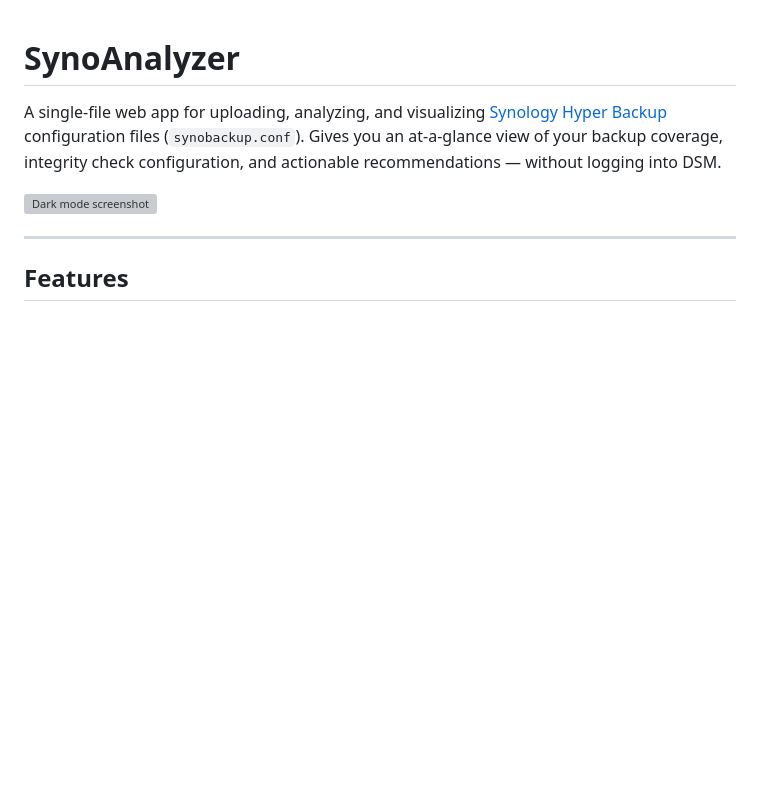
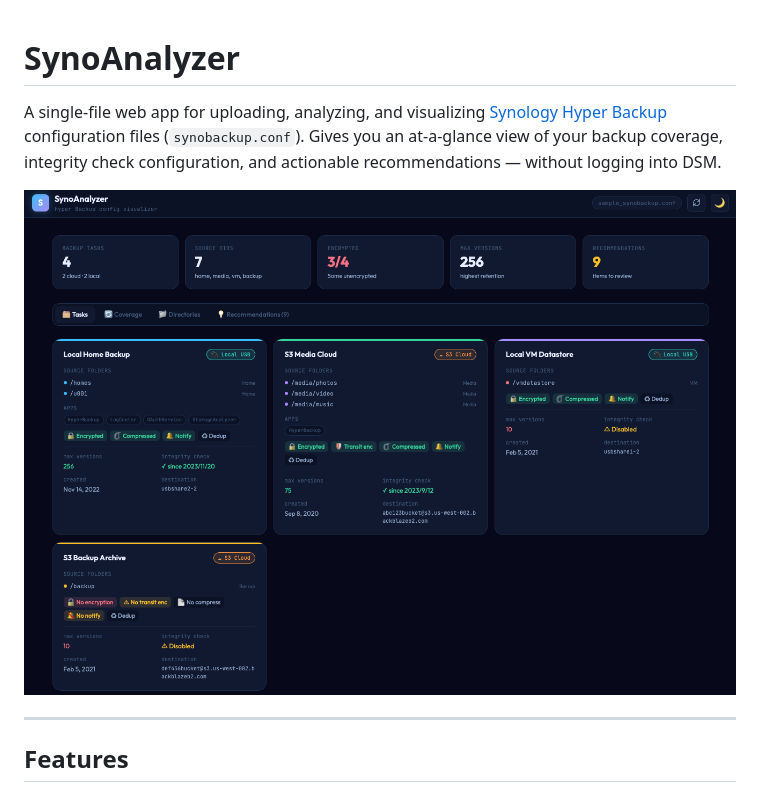
Before and after one commit to jauderho/synoanalyzer, a Markdown page: README.md, the part around the change. Drawn GitHub-style; blank space fills up the shorter version; grey boxes are pictures that could not be loaded.

Commit message:
Fix image path for dark mode screenshot
Updated image path for dark mode screenshot in README.

```diff
--- a/README.md
+++ b/README.md
@@ -2,7 +2,7 @@
 
 A single-file web app for uploading, analyzing, and visualizing [Synology Hyper Backup](https://www.synology.com/en-global/dsm/feature/hyper_backup) configuration files (`synobackup.conf`). Gives you an at-a-glance view of your backup coverage, integrity check configuration, and actionable recommendations — without logging into DSM.
 
-![Dark mode screenshot](docs/screenshot-dark.png)
+![Dark mode screenshot](screenshot-dark.png)
 
 ---
 
```
